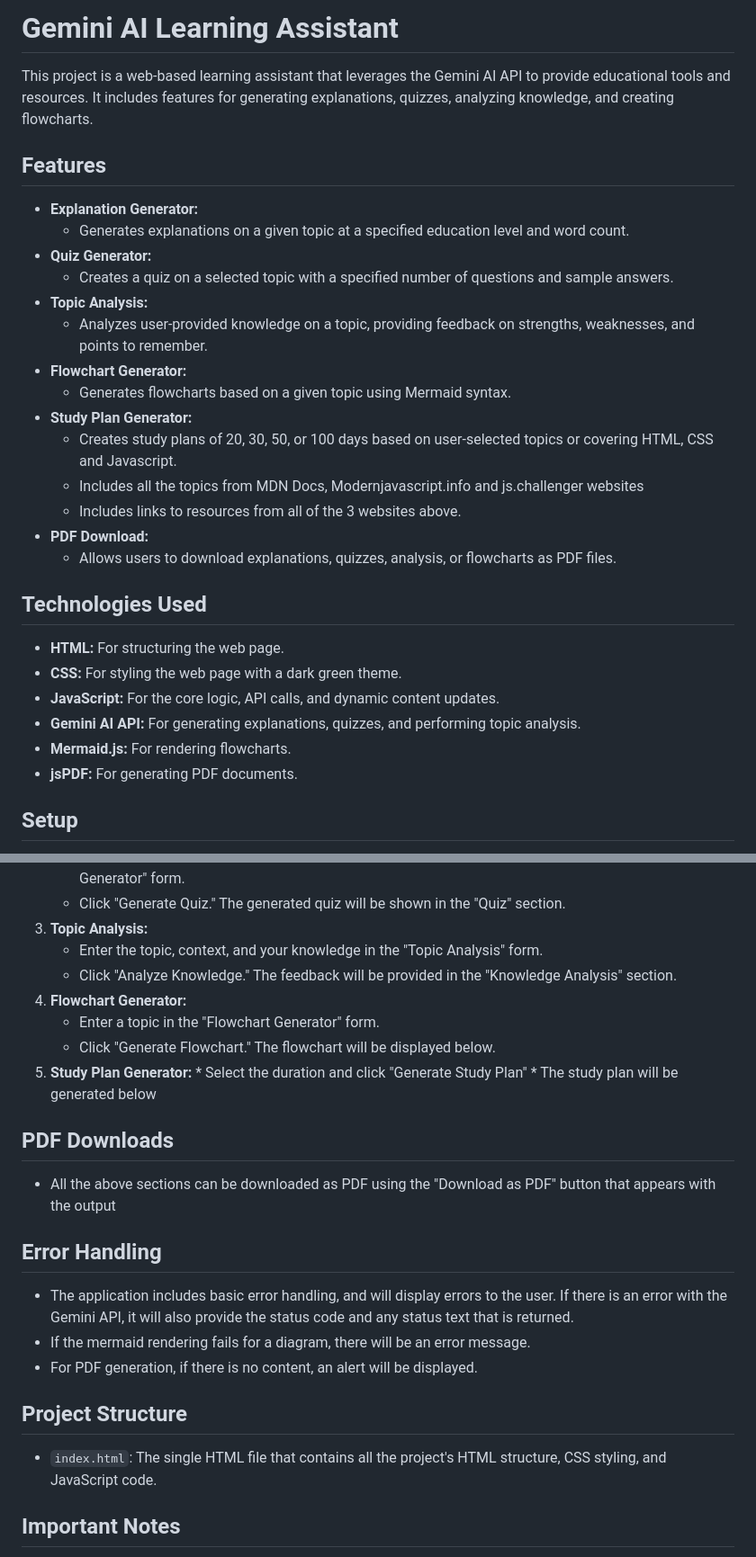
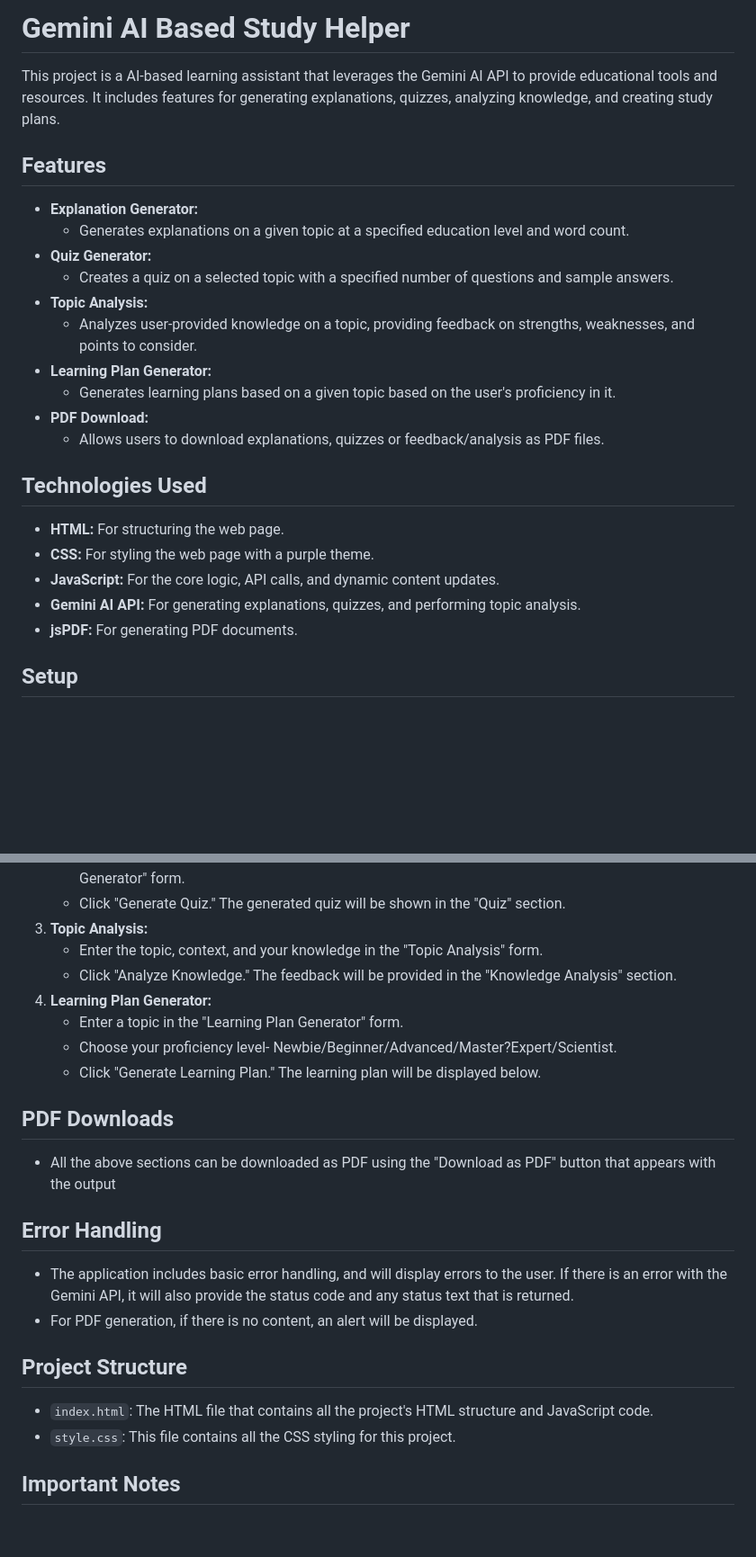
Before and after one commit to Divya4879/AI-Study-Guide, a Markdown page: README.md, 2 parts joined by grey strips. Shown at 90% size. GitHub-like rendering; blank space fills up the shorter version.

Commit message:
Update README.md based on my project.

```diff
--- a/README.md
+++ b/README.md
@@ -1,6 +1,6 @@
-# Gemini AI Learning Assistant
+# Gemini AI Based Study Helper
 
-This project is a web-based learning assistant that leverages the Gemini AI API to provide educational tools and resources. It includes features for generating explanations, quizzes, analyzing knowledge, and creating flowcharts.
+This project is a AI-based learning assistant that leverages the Gemini AI API to provide educational tools and resources. It includes features for generating explanations, quizzes, analyzing knowledge, and creating study plans.
 
 ## Features
 
@@ -9,23 +9,18 @@ This project is a web-based learning assistant that leverages the Gemini AI API
 *   **Quiz Generator:**
     *   Creates a quiz on a selected topic with a specified number of questions and sample answers.
 *   **Topic Analysis:**
-    *   Analyzes user-provided knowledge on a topic, providing feedback on strengths, weaknesses, and points to remember.
-*   **Flowchart Generator:**
-    *   Generates flowcharts based on a given topic using Mermaid syntax.
-*   **Study Plan Generator:**
-    *   Creates study plans of 20, 30, 50, or 100 days based on user-selected topics or covering HTML, CSS and Javascript.
-    *   Includes all the topics from MDN Docs, Modernjavascript.info and js.challenger websites
-    *  Includes links to resources from all of the 3 websites above.
+    *   Analyzes user-provided knowledge on a topic, providing feedback on strengths, weaknesses, and points to consider.
+*   **Learning Plan Generator:**
+    *   Generates learning plans based on a given topic based on the user's proficiency in it.
 *   **PDF Download:**
-    *   Allows users to download explanations, quizzes, analysis, or flowcharts as PDF files.
+    *   Allows users to download explanations, quizzes or feedback/analysis as PDF files.
 
 ## Technologies Used
 
 *   **HTML:** For structuring the web page.
-*   **CSS:** For styling the web page with a dark green theme.
+*   **CSS:** For styling the web page with a purple theme.
 *   **JavaScript:** For the core logic, API calls, and dynamic content updates.
 *   **Gemini AI API:** For generating explanations, quizzes, and performing topic analysis.
-*   **Mermaid.js:** For rendering flowcharts.
 *   **jsPDF:** For generating PDF documents.
 
 ## Setup
@@ -53,12 +48,10 @@ This project is a web-based learning assistant that leverages the Gemini AI API
 3.  **Topic Analysis:**
     *   Enter the topic, context, and your knowledge in the "Topic Analysis" form.
     *   Click "Analyze Knowledge." The feedback will be provided in the "Knowledge Analysis" section.
-4.  **Flowchart Generator:**
-    *   Enter a topic in the "Flowchart Generator" form.
-    *   Click "Generate Flowchart." The flowchart will be displayed below.
- 5.  **Study Plan Generator:**
-    * Select the duration and click "Generate Study Plan"
-    * The study plan will be generated below
+4.  **Learning Plan Generator:**
+    *   Enter a topic in the "Learning Plan Generator" form.
+    *   Choose your proficiency level- Newbie/Beginner/Advanced/Master?Expert/Scientist.
+    *   Click "Generate Learning Plan." The learning plan will be displayed below.
 
 ## PDF Downloads
 
@@ -67,12 +60,12 @@ This project is a web-based learning assistant that leverages the Gemini AI API
 ## Error Handling
 
 *   The application includes basic error handling, and will display errors to the user. If there is an error with the Gemini API, it will also provide the status code and any status text that is returned.
-*   If the mermaid rendering fails for a diagram, there will be an error message.
 *   For PDF generation, if there is no content, an alert will be displayed.
 
 ## Project Structure
 
-*   `index.html`: The single HTML file that contains all the project's HTML structure, CSS styling, and JavaScript code.
+*   `index.html`: The HTML file that contains all the project's HTML structure and JavaScript code.
+*   `style.css`: This file contains all the CSS styling for this project.
 
 ## Important Notes
 
```
